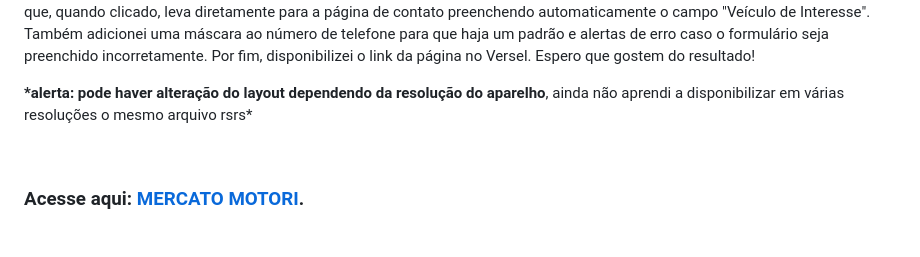
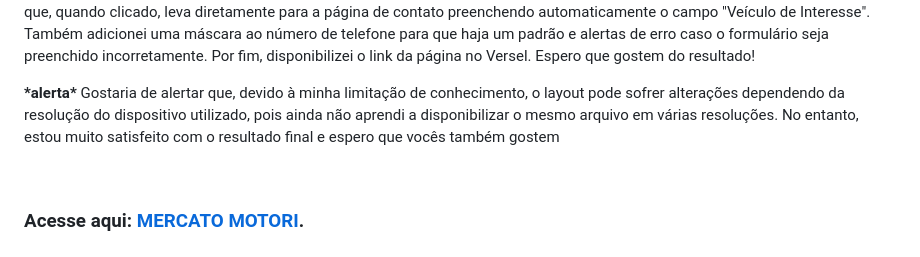
Before and after one commit to fde95/MercatoMotori, a Markdown page: README.md, the part around the change. Rendered like a GitHub page.

```diff
--- a/README.md
+++ b/README.md
@@ -14,7 +14,7 @@ Eu gostaria de compartilhar com vocês o projeto que desenvolvi durante o 10º m
 Foi então que criei a página Mercato Motori, uma concessionária de carros de luxo com padrão Italiano para executivos. Utilizei o plugin de menu em "hamburguer" com efeito de slide ao aparecer na tela e também o plugin de imagem em carrossel, adicionando imagens especiais ao início da página.
 Na sessão de "Em destaque" e "Promoções", criei cards para a exibição dos automóveis com uma breve apresentação e um botão que, quando clicado, leva diretamente para a página de contato preenchendo automaticamente o campo "Veículo de Interesse". Também adicionei uma máscara ao número de telefone para que haja um padrão e alertas de erro caso o formulário seja preenchido incorretamente.
 Por fim, disponibilizei o link da página no Versel. Espero que gostem do resultado!
-<p><p><b>*alerta: pode haver alteração do layout dependendo da resolução do aparelho</b>, ainda não aprendi a disponibilizar em várias resoluções o mesmo arquivo rsrs*</p></p>
+<p><p><b>*alerta*</b> Gostaria de alertar que, devido à minha limitação de conhecimento, o layout pode sofrer alterações dependendo da resolução do dispositivo utilizado, pois ainda não aprendi a disponibilizar o mesmo arquivo em várias resoluções. No entanto, estou muito satisfeito com o resultado final e espero que vocês também gostem</p></p>
 
 <br><h3>Acesse aqui: <a href="https://mercato-motori-by-felipe-espinoza.vercel.app/">MERCATO MOTORI</a>.</h3>
 
```
